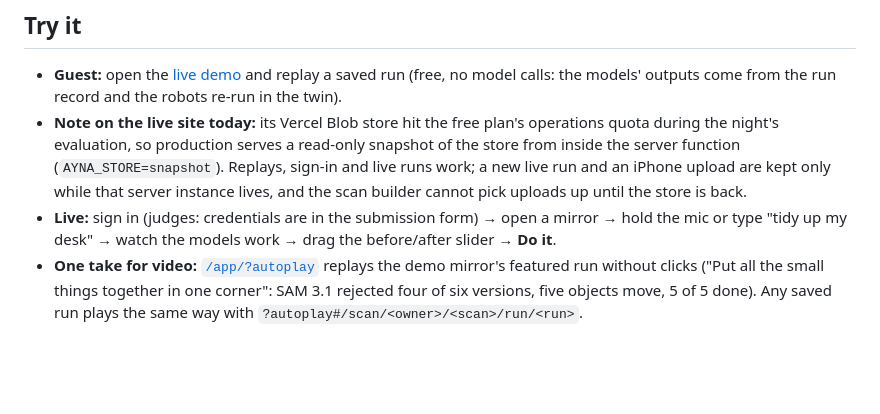
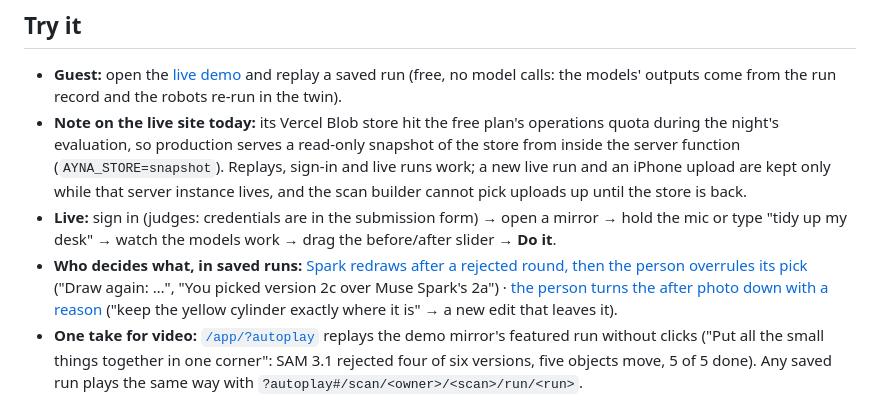
Before and after one commit to sabr2007/meta-global-hackathon, a Markdown page: README.md, the part around the change. Drawn GitHub-style; blank space fills up the shorter version.

Commit message:
docs: README links the saved runs where Spark decides between rounds and the person overrules or redraws

```diff
--- a/README.md
+++ b/README.md
@@ -182,6 +182,11 @@ each object is when the robot reaches for it; scored by the same verifier.
   only while that server instance lives, and the scan builder cannot pick uploads up until the store is back.
 - **Live:** sign in (judges: credentials are in the submission form) → open a mirror → hold the mic or type
   "tidy up my desk" → watch the models work → drag the before/after slider → **Do it**.
+- **Who decides what, in saved runs:** [Spark redraws after a rejected round, then the person overrules its
+  pick](https://ayna-brown.vercel.app/app/#/scan/f5757ba8142d/desk-sam3d/run/20261029-050201-yea3)
+  ("Draw again: …", "You picked version 2c over Muse Spark's 2a") ·
+  [the person turns the after photo down with a reason](https://ayna-brown.vercel.app/app/#/scan/f5757ba8142d/desk-sam3d/run/20261029-050808-tj09)
+  ("keep the yellow cylinder exactly where it is" → a new edit that leaves it).
 - **One take for video:** [`/app/?autoplay`](https://ayna-brown.vercel.app/app/?autoplay) replays the demo
   mirror's featured run without clicks ("Put all the small things together in one corner": SAM 3.1 rejected
   four of six versions, five objects move, 5 of 5 done). Any saved run plays the same way with
```
